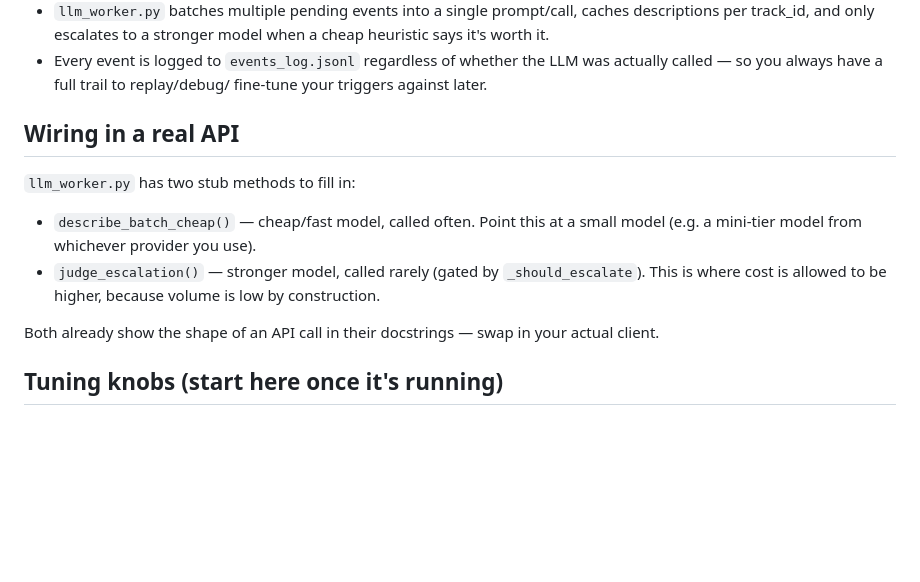
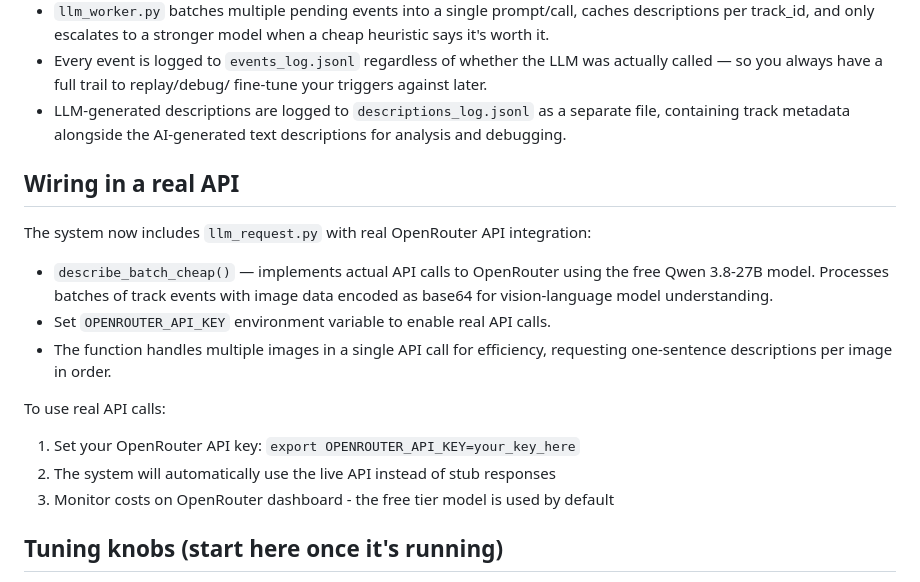
Before and after one commit to Ibtesam-Hussain/precept-ai, a Markdown page: engineering-101.md, the part around the change. Rendered like a GitHub page; blank space fills up the shorter version.

Commit message:
UPDATED: wrote about descp log which VLM is reasoning over obj detection

```diff
--- a/engineering-101.md
+++ b/engineering-101.md
@@ -25,19 +25,25 @@ tracker_pipeline.py (sync, own thread)
 - Every event is logged to `events_log.jsonl` regardless of whether the LLM
   was actually called — so you always have a full trail to replay/debug/
   fine-tune your triggers against later.
+- LLM-generated descriptions are logged to `descriptions_log.jsonl` as a
+  separate file, containing track metadata alongside the AI-generated text
+  descriptions for analysis and debugging.
 
 ## Wiring in a real API
 
-`llm_worker.py` has two stub methods to fill in:
+The system now includes `llm_request.py` with real OpenRouter API integration:
 
-- `describe_batch_cheap()` — cheap/fast model, called often. Point this at
-  a small model (e.g. a mini-tier model from whichever provider you use).
-- `judge_escalation()` — stronger model, called rarely (gated by
-  `_should_escalate`). This is where cost is allowed to be higher, because
-  volume is low by construction.
+- `describe_batch_cheap()` — implements actual API calls to OpenRouter using
+  the free Qwen 3.8-27B model. Processes batches of track events with image
+  data encoded as base64 for vision-language model understanding.
+- Set `OPENROUTER_API_KEY` environment variable to enable real API calls.
+- The function handles multiple images in a single API call for efficiency,
+  requesting one-sentence descriptions per image in order.
 
-Both already show the shape of an API call in their docstrings — swap in
-your actual client.
+To use real API calls:
+1. Set your OpenRouter API key: `export OPENROUTER_API_KEY=your_key_here`
+2. The system will automatically use the live API instead of stub responses
+3. Monitor costs on OpenRouter dashboard - the free tier model is used by default
 
 ## Tuning knobs (start here once it's running)
 
```
